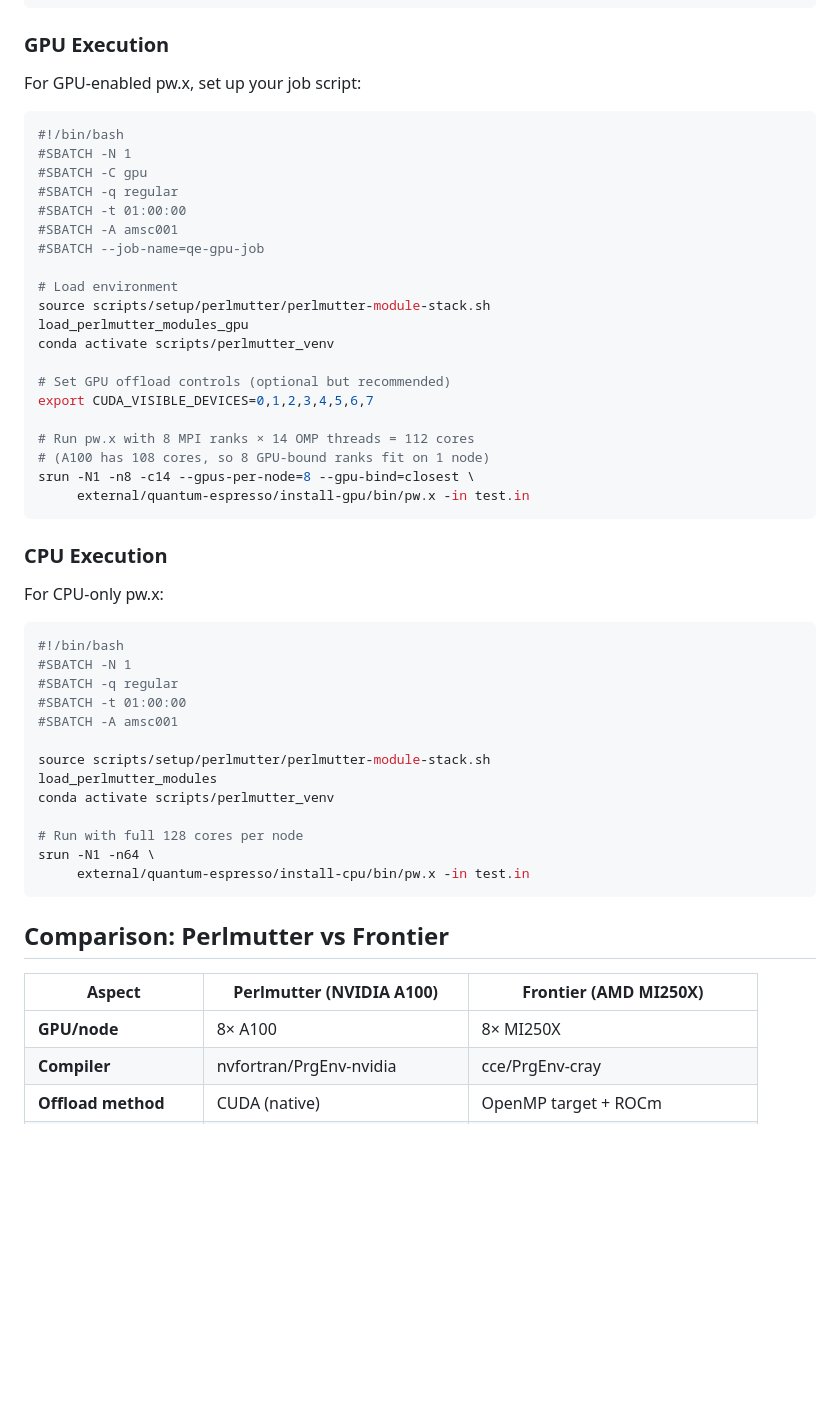
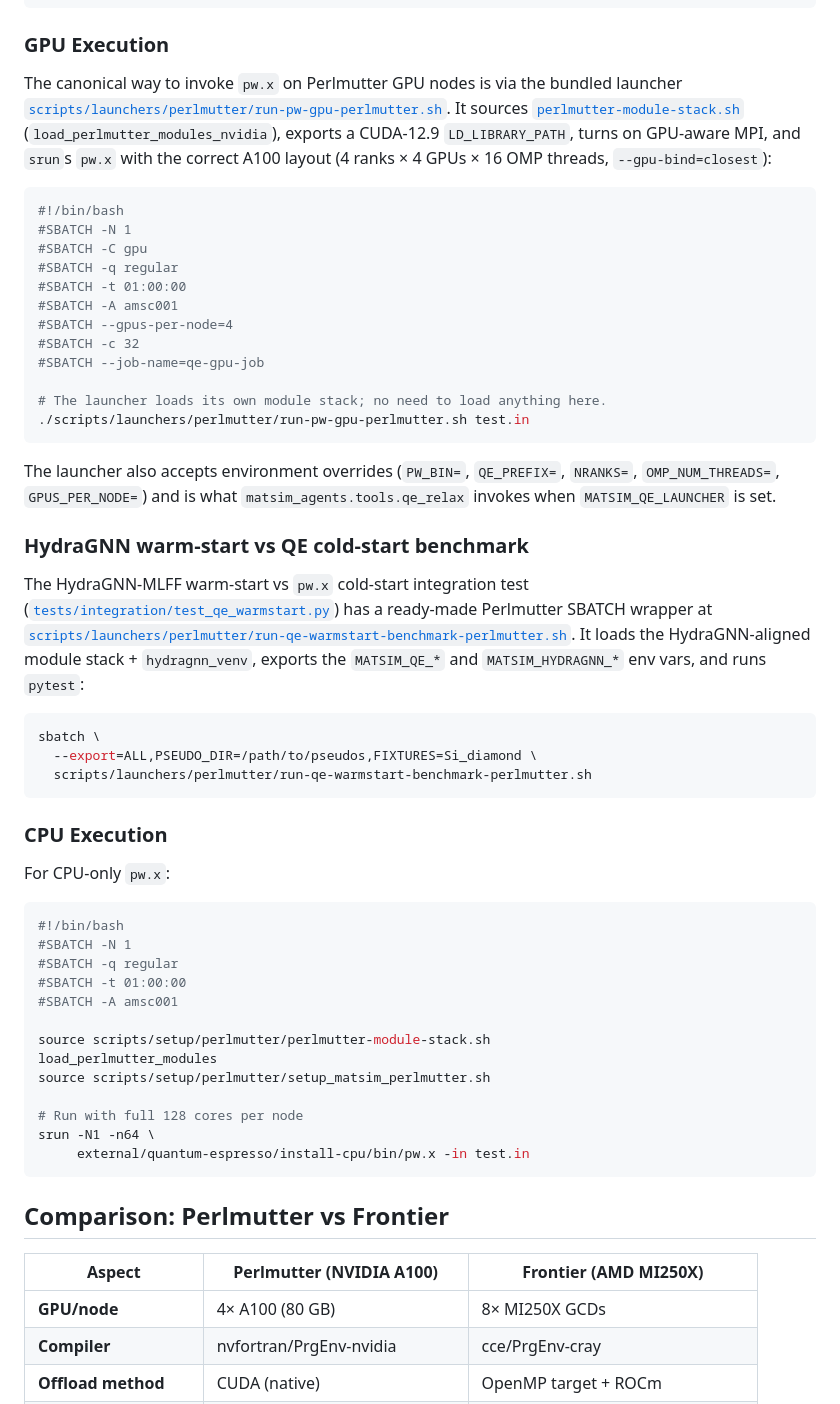
Before and after one commit to ORNL/matsim-agents, a Markdown page: docs/quantum-espresso-perlmutter.md, the part around the change. Drawn GitHub-style; blank space fills up the shorter version.

````diff
--- a/docs/quantum-espresso-perlmutter.md
+++ b/docs/quantum-espresso-perlmutter.md
@@ -93,7 +93,13 @@ conda activate scripts/perlmutter_venv
 
 ### GPU Execution
 
-For GPU-enabled pw.x, set up your job script:
+The canonical way to invoke `pw.x` on Perlmutter GPU nodes is via the bundled
+launcher [`scripts/launchers/perlmutter/run-pw-gpu-perlmutter.sh`](../scripts/launchers/perlmutter/run-pw-gpu-perlmutter.sh).
+It sources [`perlmutter-module-stack.sh`](../scripts/setup/perlmutter/perlmutter-module-stack.sh)
+(`load_perlmutter_modules_nvidia`), exports a CUDA-12.9 `LD_LIBRARY_PATH`,
+turns on GPU-aware MPI, and `srun`s `pw.x` with the correct A100 layout
+(4 ranks × 4 GPUs × 16 OMP threads, `--gpu-bind=closest`):
+
 ```bash
 #!/bin/bash
 #SBATCH -N 1
@@ -101,25 +107,36 @@ For GPU-enabled pw.x, set up your job script:
 #SBATCH -q regular
 #SBATCH -t 01:00:00
 #SBATCH -A amsc001
+#SBATCH --gpus-per-node=4
+#SBATCH -c 32
 #SBATCH --job-name=qe-gpu-job
 
-# Load environment
-source scripts/setup/perlmutter/perlmutter-module-stack.sh
-load_perlmutter_modules_gpu
-conda activate scripts/perlmutter_venv
+# The launcher loads its own module stack; no need to load anything here.
+./scripts/launchers/perlmutter/run-pw-gpu-perlmutter.sh test.in
+```
 
-# Set GPU offload controls (optional but recommended)
-export CUDA_VISIBLE_DEVICES=0,1,2,3,4,5,6,7
+The launcher also accepts environment overrides (`PW_BIN=`, `QE_PREFIX=`,
+`NRANKS=`, `OMP_NUM_THREADS=`, `GPUS_PER_NODE=`) and is what
+`matsim_agents.tools.qe_relax` invokes when `MATSIM_QE_LAUNCHER` is set.
 
-# Run pw.x with 8 MPI ranks × 14 OMP threads = 112 cores
-# (A100 has 108 cores, so 8 GPU-bound ranks fit on 1 node)
-srun -N1 -n8 -c14 --gpus-per-node=8 --gpu-bind=closest \
-     external/quantum-espresso/install-gpu/bin/pw.x -in test.in
+### HydraGNN warm-start vs QE cold-start benchmark
+
+The HydraGNN-MLFF warm-start vs `pw.x` cold-start integration test
+([`tests/integration/test_qe_warmstart.py`](../tests/integration/test_qe_warmstart.py))
+has a ready-made Perlmutter SBATCH wrapper at
+[`scripts/launchers/perlmutter/run-qe-warmstart-benchmark-perlmutter.sh`](../scripts/launchers/perlmutter/run-qe-warmstart-benchmark-perlmutter.sh).
+It loads the HydraGNN-aligned module stack + `hydragnn_venv`, exports the
+`MATSIM_QE_*` and `MATSIM_HYDRAGNN_*` env vars, and runs `pytest`:
+
+```bash
+sbatch \
+  --export=ALL,PSEUDO_DIR=/path/to/pseudos,FIXTURES=Si_diamond \
+  scripts/launchers/perlmutter/run-qe-warmstart-benchmark-perlmutter.sh
 ```
 
 ### CPU Execution
 
-For CPU-only pw.x:
+For CPU-only `pw.x`:
 ```bash
 #!/bin/bash
 #SBATCH -N 1
@@ -129,7 +146,7 @@ For CPU-only pw.x:
 
 source scripts/setup/perlmutter/perlmutter-module-stack.sh
 load_perlmutter_modules
-conda activate scripts/perlmutter_venv
+source scripts/setup/perlmutter/setup_matsim_perlmutter.sh
 
 # Run with full 128 cores per node
 srun -N1 -n64 \
@@ -140,7 +157,7 @@ srun -N1 -n64 \
 
 | Aspect | Perlmutter (NVIDIA A100) | Frontier (AMD MI250X) |
 |--------|--------------------------|----------------------|
-| **GPU/node** | 8× A100 | 8× MI250X |
+| **GPU/node** | 4× A100 (80 GB) | 8× MI250X GCDs |
 | **Compiler** | nvfortran/PrgEnv-nvidia | cce/PrgEnv-cray |
 | **Offload method** | CUDA (native) | OpenMP target + ROCm |
 | **Build workarounds** | None | Complex ICE retry loop |
````
Also changed, not shown: docs/llm-backends-comparison.md (+34 -3 lines), 1 other file.
